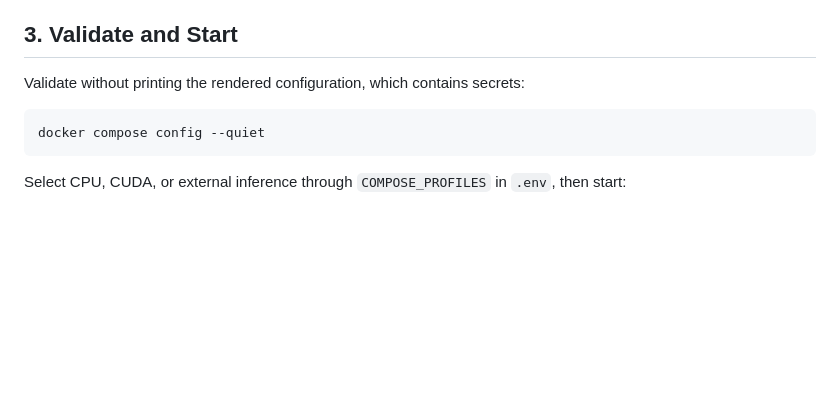
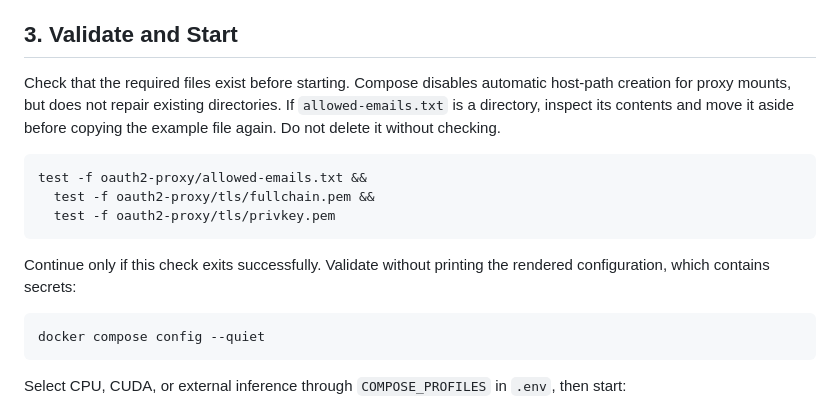
Before and after one commit to call518/DeciFlow, a Markdown page: docs/authentication.md, the part around one of its changes. Drawn GitHub-style; blank space fills up the shorter version.

````diff
--- a/docs/authentication.md
+++ b/docs/authentication.md
@@ -98,7 +98,19 @@ The local settings, allow list, and TLS directory are excluded from Git and imag
 
 ## 3. Validate and Start
 
-Validate without printing the rendered configuration, which contains secrets:
+Check that the required files exist before starting. Compose disables automatic
+host-path creation for proxy mounts, but does not repair existing directories.
+If `allowed-emails.txt` is a directory, inspect its contents and move it aside
+before copying the example file again. Do not delete it without checking.
+
+```bash
+test -f oauth2-proxy/allowed-emails.txt &&
+  test -f oauth2-proxy/tls/fullchain.pem &&
+  test -f oauth2-proxy/tls/privkey.pem
+```
+
+Continue only if this check exits successfully. Validate without printing the
+rendered configuration, which contains secrets:
 
 ```bash
 docker compose config --quiet
````
Also changed, not shown: other parts of docs/authentication.md (+1 -1 lines), docs/authentication.ko.md (+13 -2 lines).
